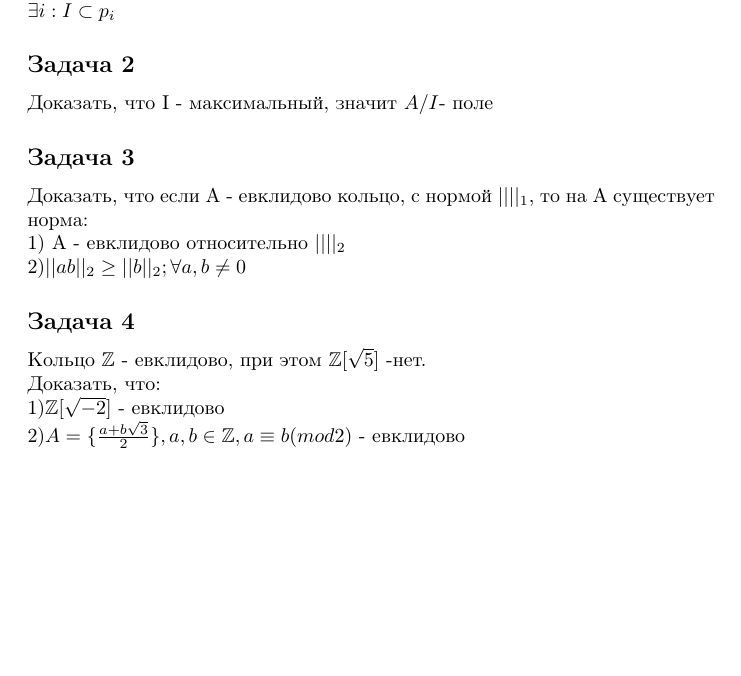
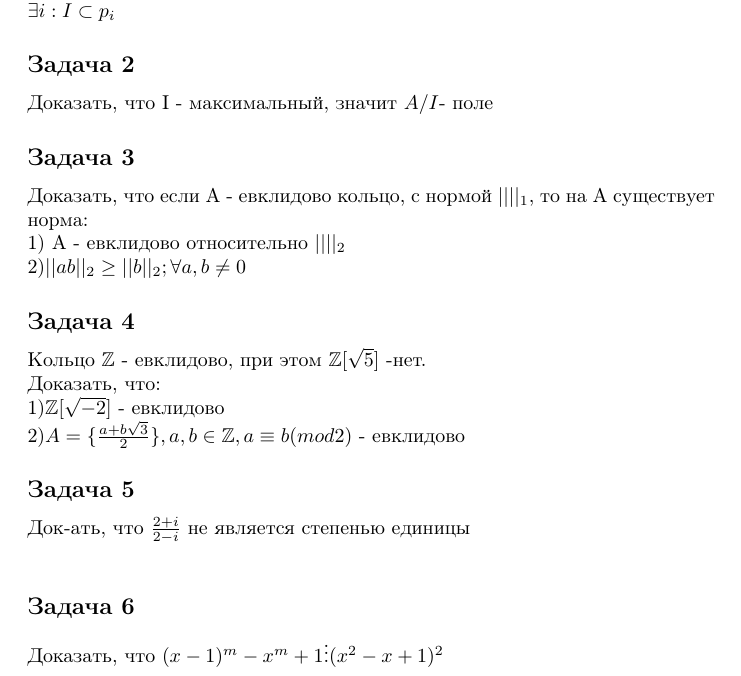
Before and after one commit to MCS-Latex-profile/conspects, a LaTeX document (Algebra_tasks.tex): part of page 2 of 2, cut so that both start at the same text, the shorter picture padded with empty space. Compiled offline with pdfLaTeX.

Commit message:
Update Algebra_tasks.tex

```diff
--- a/Algebra_tasks.tex
+++ b/Algebra_tasks.tex
@@ -50,4 +50,8 @@ $\exists i: I \subset p_i$
 Доказать, что:\\
 1)$\mathbb{Z}[\sqrt{-2}]$ - евклидово\\
 2)$A = \lbrace \frac{a+b\sqrt{3}}{2}\rbrace, a,b \in \mathbb{Z}, a\equiv b (mod 2)$ - евклидово
+\subsection*{Задача 5}
+Док-ать, что $\frac{2+i}{2-i}$ не является степенью единицы\\
+\subsection*{Задача 6}
+Доказать, что $(x-1)^m-x^m+1 \vdots (x^2-x+1)^2$
 \end{document}
```
